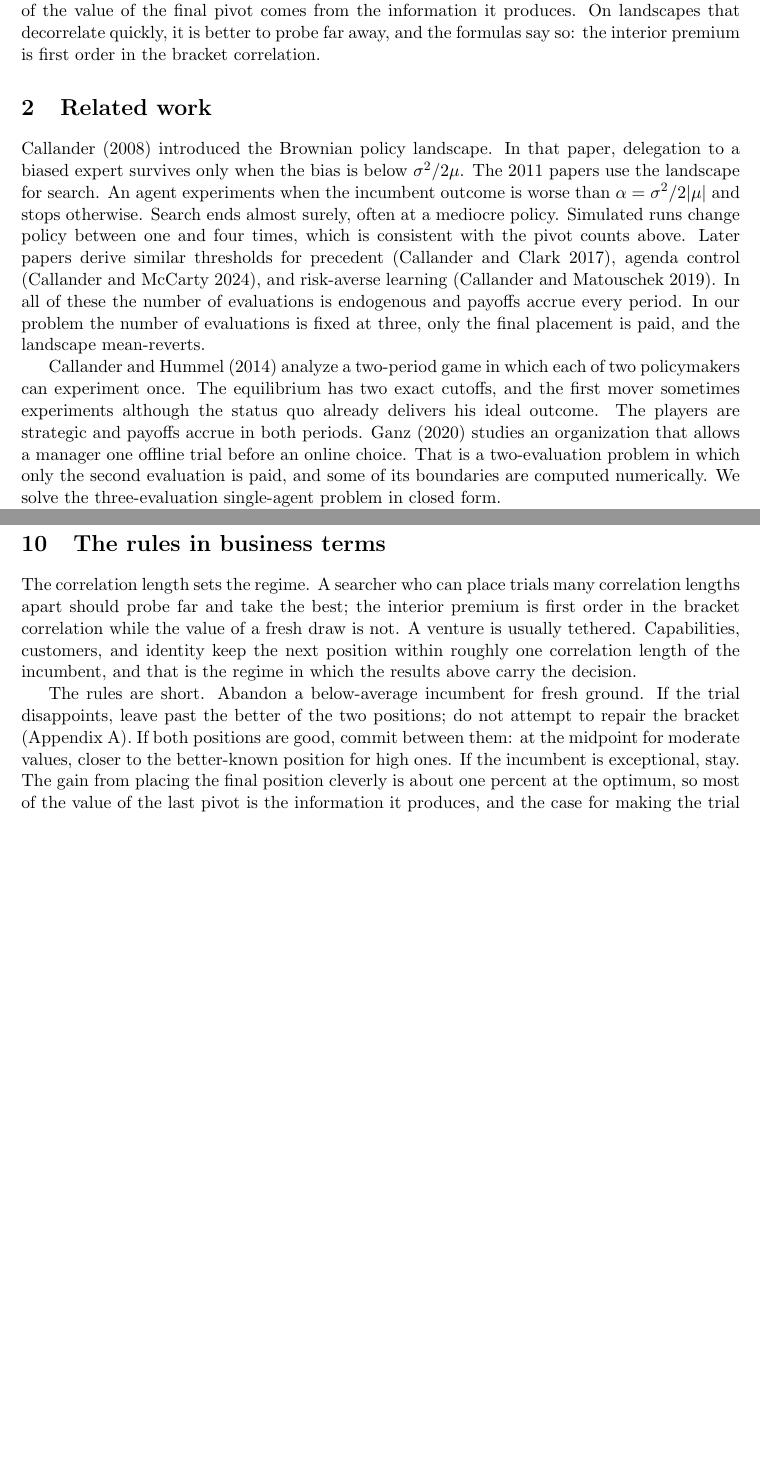
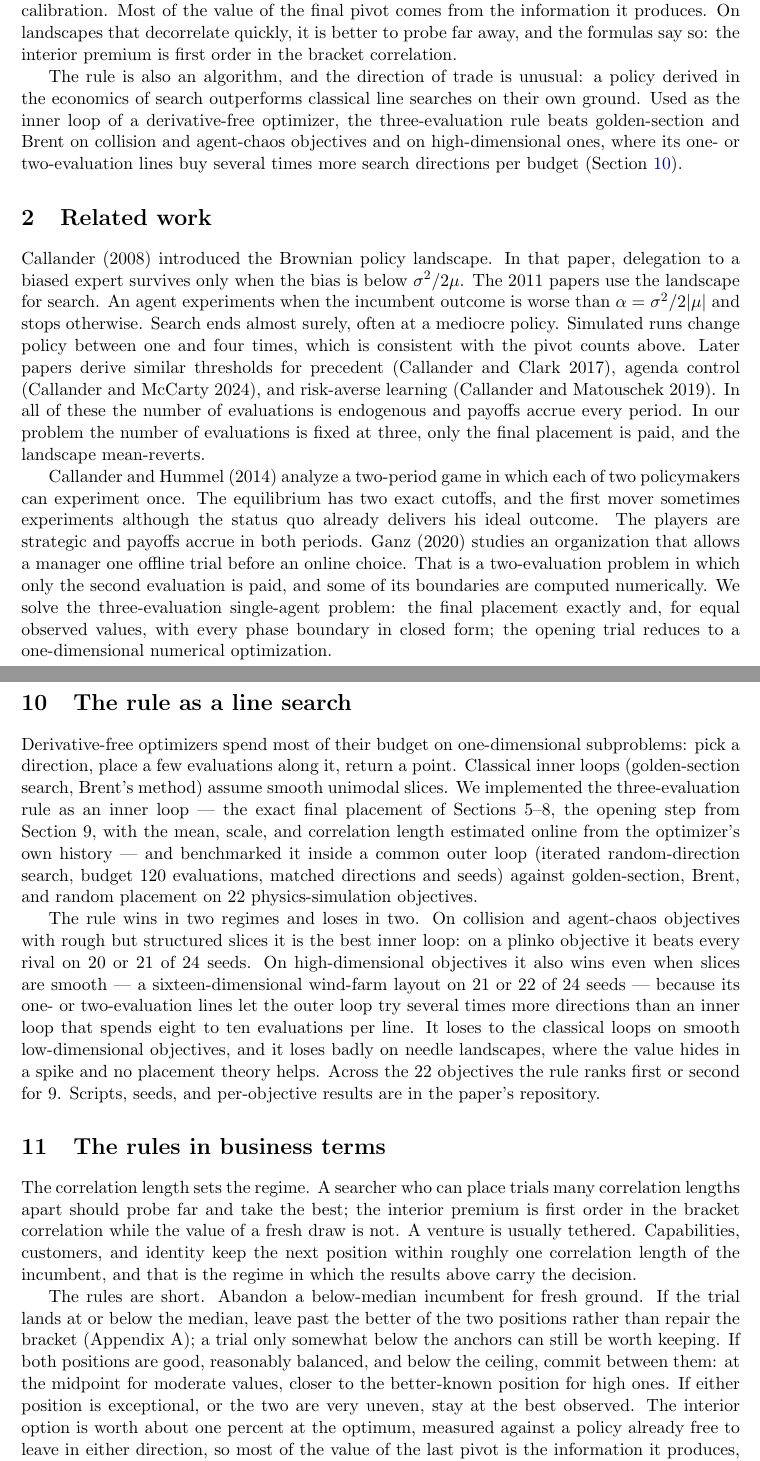
Before and after one commit to microprediction/browniansearch, a LaTeX paper (papers/grass/grass.tex): two parts of pages 2 and 9 of 13 before the commit and two parts of pages 2 and 10 of 14 after it, joined at a grey line, cut so that both start at the same text, the shorter picture padded with empty space. Compiled offline with pdfLaTeX.

Commit message:
Review corrections taken, positioning kept, and the two-achievement balance
From the external review, the correctness items only: solved-exactly
scoped (final placement exact, equal-anchor boundaries closed form,
opening trial one-dimensional numerics); below-average corrected to
below-median everywhere (the flee threshold is the median of e^X);
the Camuffo sentence rewritten with numbers verified at the SMJ PDF
(59/30/11 on 759 firms -- the reviewer own corrected numbers were
wrong, 11 percent is more-than-once not exactly-two) plus Peter
horizon translation to a two-or-three-pivot lifetime budget; business
rules qualified per our own theorems; the one-percent figure scoped
to the calibration and the exterior-free comparison; WiFi sentence
gains the nugget clause; beta remark added (unit variance is a
calibration; thresholds scale by beta); quartic cross-reference and
figure caption fixed; unused Baumann and Agrawal entries removed
(with a repair to the bibliography closers). Positioning advice
declined per Peter. NEW: the second achievement -- the rule as a
line search (Section sec:linesearch): verified exp2/exp2b results,
plinko 20-21/24, wind_farm d=16 21-22/24, rank 1-2 on 9 of 22, with
losses stated; Mahsereci-Hennig cited as nearest relative; abstract
and introduction carry the balance with the econ-to-optimization
direction of trade.
Co-Authored-By: Claude Fable 5 <noreply@anthropic.com>

```diff
--- a/papers/grass/grass.tex
+++ b/papers/grass/grass.tex
@@ -87,10 +96,20 @@ values and moves toward the better-known end as the values improve.
 Above an exact ceiling the searcher should stay where she is.
 
 The interior option is worth about one percent of expected value at
-the optimum. Most of the value of the final pivot comes from the
-information it produces. On landscapes that decorrelate quickly, it
-is better to probe far away, and the formulas say so: the interior
-premium is first order in the bracket correlation.
+the optimum in our calibration. Most of the value of the final pivot
+comes from the information it produces. On landscapes that
+decorrelate quickly, it is better to probe far away, and the
+formulas say so: the interior premium is first order in the bracket
+correlation.
+
+The rule is also an algorithm, and the direction of trade is
+unusual: a policy derived in the economics of search outperforms
+classical line searches on their own ground. Used as the inner loop
+of a derivative-free optimizer, the three-evaluation rule beats
+golden-section and Brent on collision and agent-chaos objectives and
+on high-dimensional ones, where its one- or two-evaluation lines buy
+several times more search directions per budget
+(Section~\ref{sec:linesearch}).
 
 \section{Related work}
 
@@ -117,8 +136,10 @@ strategic and payoffs accrue in both periods. Ganz (2020) studies an
 organization that allows a manager one offline trial before an
 online choice. That is a two-evaluation problem in which only the
 second evaluation is paid, and some of its boundaries are computed
-numerically. We solve the three-evaluation single-agent problem in
-closed form.
+numerically. We solve the three-evaluation single-agent problem: the final
+placement exactly and, for equal observed values, with every phase
+boundary in closed form; the opening trial reduces to a
+one-dimensional numerical optimization.
 
 Other papers obtain farsighted results under other restrictions.
 Urgun and Yariv (2025) require search to be contiguous; the searcher
@@ -577,3 +612,31 @@ the exclusion costs nothing.
+\section{The rule as a line search}\label{sec:linesearch}
+
+Derivative-free optimizers spend most of their budget on
+one-dimensional subproblems: pick a direction, place a few
+evaluations along it, return a point. Classical inner loops
+(golden-section search, Brent's method) assume smooth unimodal
+slices. We implemented the three-evaluation rule as an inner loop
+--- the exact final placement of Sections 5--8, the opening step
+from Section~9, with the mean, scale, and correlation length
+estimated online from the optimizer's own history --- and benchmarked
+it inside a common outer loop (iterated random-direction search,
+budget 120 evaluations, matched directions and seeds) against
+golden-section, Brent, and random placement on 22 physics-simulation
+objectives.
+
+The rule wins in two regimes and loses in two. On collision and
+agent-chaos objectives with rough but structured slices it is the
+best inner loop: on a plinko objective it beats every rival on 20 or
+21 of 24 seeds. On high-dimensional objectives it also wins even
+when slices are smooth --- a sixteen-dimensional wind-farm layout on
+21 or 22 of 24 seeds --- because its one- or two-evaluation lines
+let the outer loop try several times more directions than an inner
+loop that spends eight to ten evaluations per line. It loses to the
+classical loops on smooth low-dimensional objectives, and it loses
+badly on needle landscapes, where the value hides in a spike and no
+placement theory helps. Across the 22 objectives the rule ranks
+first or second for 9. Scripts, seeds, and per-objective results are
+in the paper's repository.
 
 \section{The rules in business terms}
 
@@ -585,16 +648,19 @@ tethered. Capabilities, customers, and identity keep the next
 position within roughly one correlation length of the incumbent, and
 that is the regime in which the results above carry the decision.
 
-The rules are short. Abandon a below-average incumbent for fresh
-ground. If the trial disappoints, leave past the better of the two
-positions; do not attempt to repair the bracket (Appendix~A). If
-both positions are good, commit between them: at the midpoint for
-moderate values, closer to the better-known position for high ones.
-If the incumbent is exceptional, stay. The gain from placing the
-final position cleverly is about one percent at the optimum, so most
-of the value of the last pivot is the information it produces, and
-the case for making the trial at all is much stronger than the case
-for any particular refinement afterward.
+The rules are short. Abandon a below-median incumbent for fresh
+ground. If the trial lands at or below the median, leave past the
+better of the two positions rather than repair the bracket
+(Appendix~A); a trial only somewhat below the anchors can still be
+worth keeping. If both positions are good, reasonably balanced, and
+below the ceiling, commit between them: at the midpoint for moderate
+values, closer to the better-known position for high ones. If either
+position is exceptional, or the two are very uneven, stay at the
+best observed. The interior option is worth about one percent at the
+optimum, measured against a policy already free to leave in either
+direction, so most of the value of the last pivot is the information
+it produces, and the case for making the trial at all is much
+stronger than the case for any particular refinement afterward.
 
 \section{Discussion}
 
```
Also changed, not shown: papers/grass.pdf, papers/grass/grass.pdf, papers/grass/grass.tex (86 more changed lines), 3 other files.
